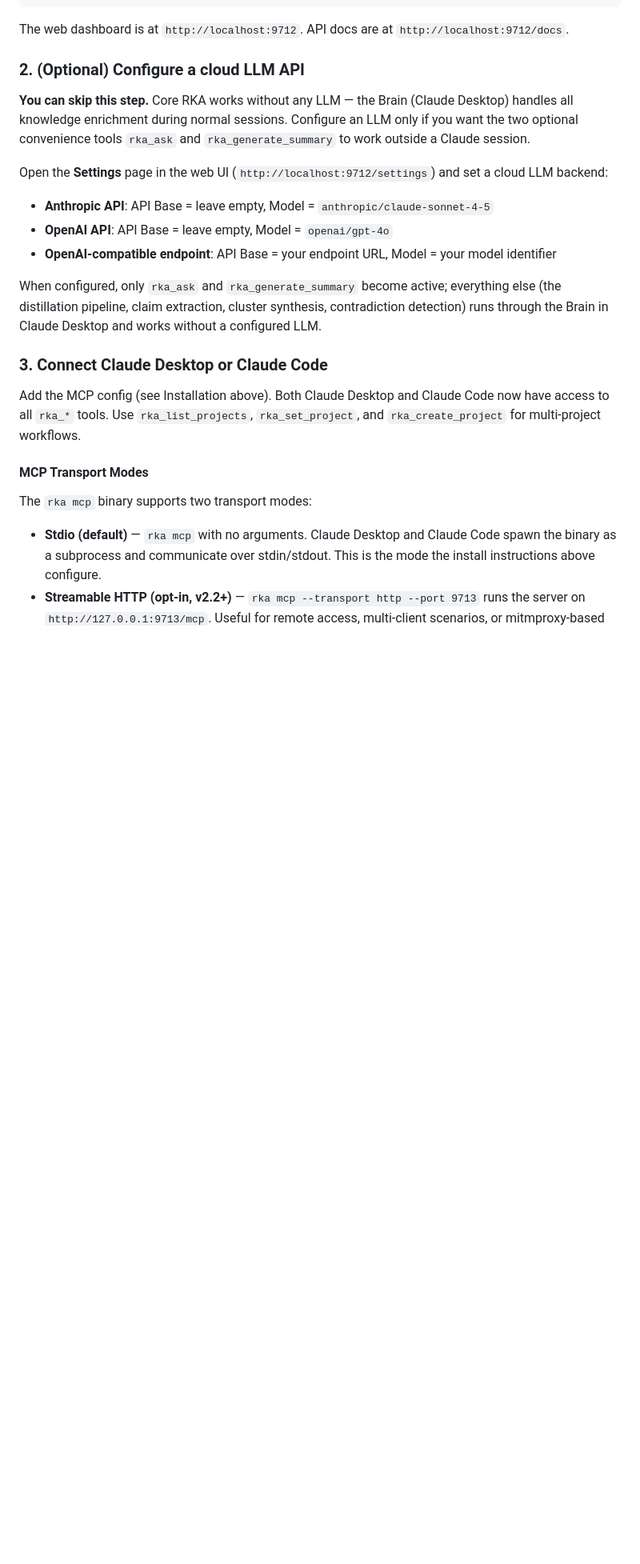
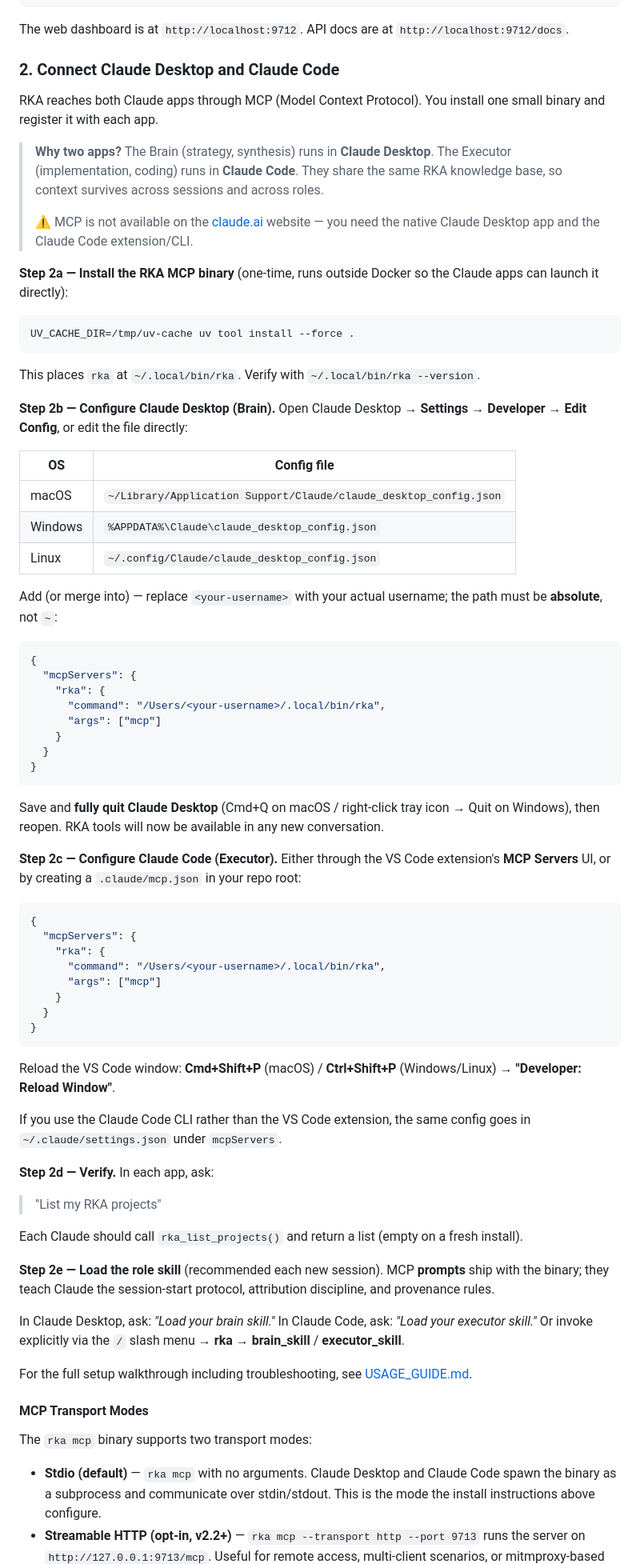
Before and after one commit to infinitywings/rka, a Markdown page: README.md, the part around one of its changes. Shown at 80% size. Rendered like a GitHub page; blank space fills up the shorter version.

````diff
--- a/README.md
+++ b/README.md
@@ -476,21 +475,73 @@ rka serve
 
 The web dashboard is at `http://localhost:9712`. API docs are at `http://localhost:9712/docs`.
 
-### 2. (Optional) Configure a cloud LLM API
+### 2. Connect Claude Desktop and Claude Code
 
-**You can skip this step.** Core RKA works without any LLM — the Brain (Claude Desktop) handles all knowledge enrichment during normal sessions. Configure an LLM only if you want the two optional convenience tools `rka_ask` and `rka_generate_summary` to work outside a Claude session.
+RKA reaches both Claude apps through MCP (Model Context Protocol). You install one small binary and register it with each app.
 
-Open the **Settings** page in the web UI (`http://localhost:9712/settings`) and set a cloud LLM backend:
+> **Why two apps?** The Brain (strategy, synthesis) runs in **Claude Desktop**. The Executor (implementation, coding) runs in **Claude Code**. They share the same RKA knowledge base, so context survives across sessions and across roles.
+>
+> ⚠️ MCP is not available on the [claude.ai](https://claude.ai) website — you need the native Claude Desktop app and the Claude Code extension/CLI.
 
-- **Anthropic API**: API Base = leave empty, Model = `anthropic/claude-sonnet-4-5`
-- **OpenAI API**: API Base = leave empty, Model = `openai/gpt-4o`
-- **OpenAI-compatible endpoint**: API Base = your endpoint URL, Model = your model identifier
+**Step 2a — Install the RKA MCP binary** (one-time, runs outside Docker so the Claude apps can launch it directly):
 
-When configured, only `rka_ask` and `rka_generate_summary` become active; everything else (the distillation pipeline, claim extraction, cluster synthesis, contradiction detection) runs through the Brain in Claude Desktop and works without a configured LLM.
+```bash
+UV_CACHE_DIR=/tmp/uv-cache uv tool install --force .
+```
 
-### 3. Connect Claude Desktop or Claude Code
+This places `rka` at `~/.local/bin/rka`. Verify with `~/.local/bin/rka --version`.
 
-Add the MCP config (see Installation above). Both Claude Desktop and Claude Code now have access to all `rka_*` tools. Use `rka_list_projects`, `rka_set_project`, and `rka_create_project` for multi-project workflows.
+**Step 2b — Configure Claude Desktop (Brain).** Open Claude Desktop → **Settings → Developer → Edit Config**, or edit the file directly:
+
+| OS | Config file |
+|----|-------------|
+| macOS   | `~/Library/Application Support/Claude/claude_desktop_config.json` |
+| Windows | `%APPDATA%\Claude\claude_desktop_config.json` |
+| Linux   | `~/.config/Claude/claude_desktop_config.json` |
+
+Add (or merge into) — replace `<your-username>` with your actual username; the path must be **absolute**, not `~`:
+
+```json
+{
+  "mcpServers": {
+    "rka": {
+      "command": "/Users/<your-username>/.local/bin/rka",
+      "args": ["mcp"]
+    }
+  }
+}
+```
+
+Save and **fully quit Claude Desktop** (Cmd+Q on macOS / right-click tray icon → Quit on Windows), then reopen. RKA tools will now be available in any new conversation.
+
+**Step 2c — Configure Claude Code (Executor).** Either through the VS Code extension's **MCP Servers** UI, or by creating a `.claude/mcp.json` in your repo root:
+
+```json
+{
+  "mcpServers": {
+    "rka": {
+      "command": "/Users/<your-username>/.local/bin/rka",
+      "args": ["mcp"]
+    }
+  }
+}
+```
+
+Reload the VS Code window: **Cmd+Shift+P** (macOS) / **Ctrl+Shift+P** (Windows/Linux) → **"Developer: Reload Window"**.
+
+If you use the Claude Code CLI rather than the VS Code extension, the same config goes in `~/.claude/settings.json` under `mcpServers`.
+
+**Step 2d — Verify.** In each app, ask:
+
+> "List my RKA projects"
+
+Each Claude should call `rka_list_projects()` and return a list (empty on a fresh install).
+
+**Step 2e — Load the role skill** (recommended each new session). MCP **prompts** ship with the binary; they teach Claude the session-start protocol, attribution discipline, and provenance rules.
+
+In Claude Desktop, ask: *"Load your brain skill."* In Claude Code, ask: *"Load your executor skill."* Or invoke explicitly via the `/` slash menu → **rka → brain_skill** / **executor_skill**.
+
+For the full setup walkthrough including troubleshooting, see [USAGE_GUIDE.md](USAGE_GUIDE.md).
 
 #### MCP Transport Modes
 
````
Also changed, not shown: other parts of README.md (+9 -69 lines).
